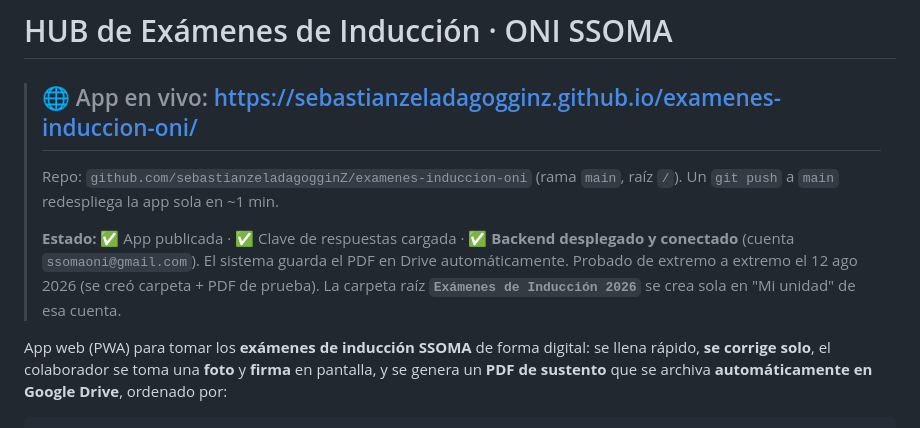
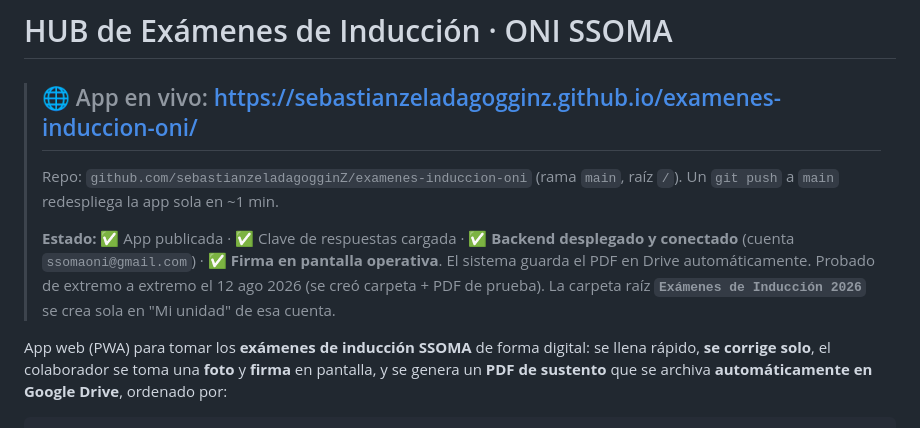
Before and after one commit to sebastianzeladagogginZ/examenes-induccion-oni, a Markdown page: README.md, the part around the change. GitHub-like rendering.

Commit message:
README: firma en pantalla marcada como operativa (fix canvas Paso 3)
Co-Authored-By: Claude Opus 4.8 <noreply@anthropic.com>

```diff
--- a/README.md
+++ b/README.md
@@ -5,9 +5,10 @@
 > Un `git push` a `main` redespliega la app sola en ~1 min.
 >
 > **Estado:** ✅ App publicada · ✅ Clave de respuestas cargada · ✅ **Backend desplegado y
-> conectado** (cuenta `ssomaoni@gmail.com`). El sistema guarda el PDF en Drive automáticamente.
-> Probado de extremo a extremo el 12 ago 2026 (se creó carpeta + PDF de prueba). La carpeta raíz
-> **`Exámenes de Inducción 2026`** se crea sola en "Mi unidad" de esa cuenta.
+> conectado** (cuenta `ssomaoni@gmail.com`) · ✅ **Firma en pantalla operativa**. El sistema
+> guarda el PDF en Drive automáticamente. Probado de extremo a extremo el 12 ago 2026 (se creó
+> carpeta + PDF de prueba). La carpeta raíz **`Exámenes de Inducción 2026`** se crea sola en
+> "Mi unidad" de esa cuenta.
 
 App web (PWA) para tomar los **exámenes de inducción SSOMA** de forma digital:
 se llena rápido, **se corrige solo**, el colaborador se toma una **foto** y **firma**
```
